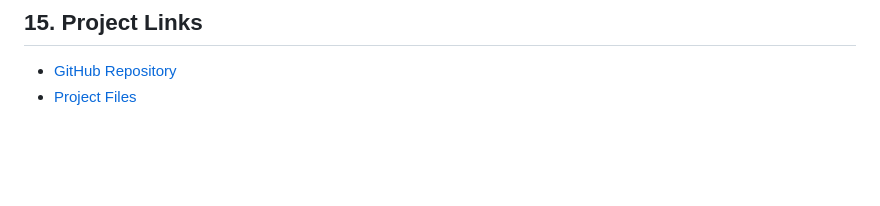
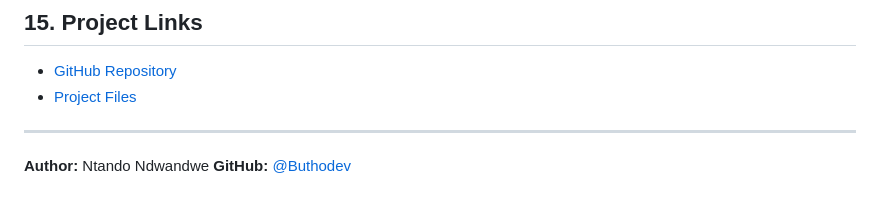
Before and after one commit to Buthodev/data-engineering-capstone-april-may-2026_ntando-main, a Markdown page: README.md, the part around one of its changes. Drawn GitHub-style; blank space fills up the shorter version.

```diff
--- a/README.md
+++ b/README.md
@@ -423,3 +419,8 @@ Through this project, I developed practical experience in:
 
 - [GitHub Repository](https://github.com/Buthodev/data-engineering-capstone-april-may-2026_ntando-main)
 - [Project Files](https://github.com/Buthodev/data-engineering-capstone-april-may-2026_ntando-main/tree/main/Project%20Files)
+
+---
+
+**Author:** Ntando Ndwandwe
+**GitHub:** [@Buthodev](https://github.com/Buthodev)
```
Also changed, not shown: other parts of README.md (+2 -6 lines).
